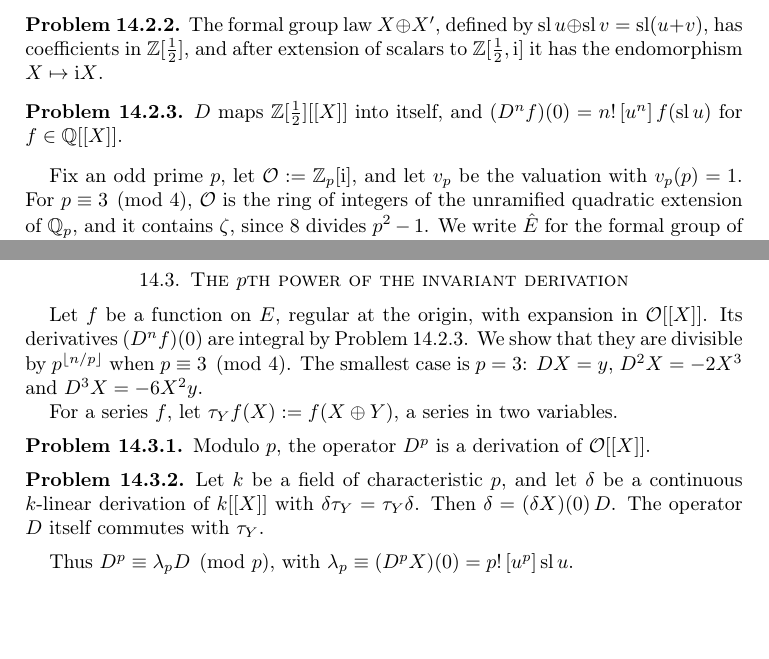
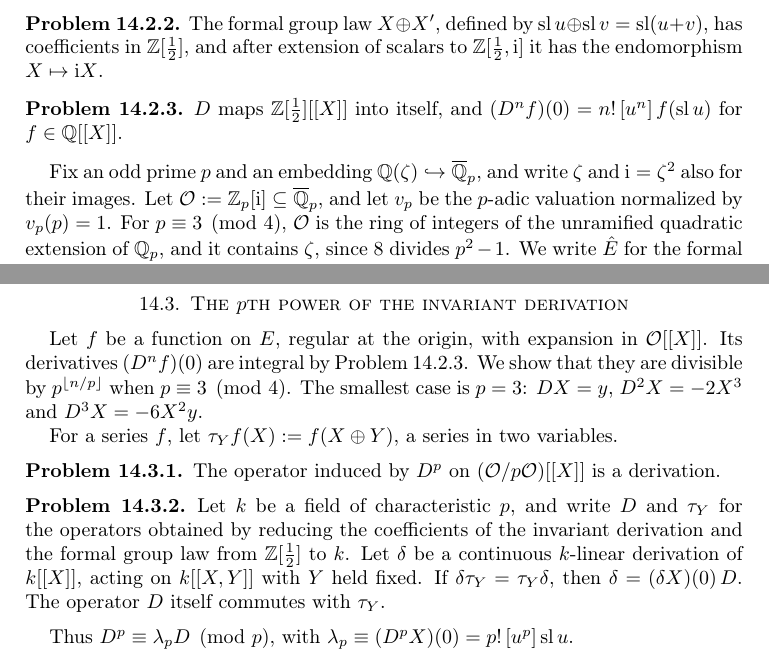
Before and after one commit to ultronozm/grh-workbook, a LaTeX paper (20261124T214500--supersingular-theta-divisibility__workbook.tex): two parts of pages 2 and 3 of 6, joined at a grey line, cut so that both start at the same text, the shorter picture padded with empty space. Compiled offline with pdfLaTeX.

Commit message:
Ch. The invariant derivation at a supersingular prime: apply fidelity audit c14-7 (inert-prime range in the one-theta discussion, reduction mod p in the derivation problems, p-adic embedding)

```diff
--- a/20261124T214500--supersingular-theta-divisibility__workbook.tex
+++ b/20261124T214500--supersingular-theta-divisibility__workbook.tex
@@ -116,7 +116,7 @@ The formal group law \(X \oplus X'\), defined by \(\sll u \oplus \sll v = \sll(u
 \(D\) maps \(\Z[\tfrac12][[X]]\) into itself, and \((D^n f)(0) = n!\, [u^n]\, f(\sll u)\) for \(f \in \Q[[X]]\).
 \end{problem}
 
-Fix an odd prime \(p\), let \(\Oc := \Z_p[\ii]\), and let \(v_p\) be the valuation with \(v_p(p) = 1\).  For \(p \equiv 3 \pmod 4\), \(\Oc\) is the ring of integers of the unramified quadratic extension of \(\Q_p\), and it contains \(\zeta\), since \(8\) divides \(p^2 - 1\).  We write \(\hat E\) for the formal group of Problem~\ref{pr:fg} over \(\Oc\).
+Fix an odd prime \(p\) and an embedding \(\Q(\zeta) \hookrightarrow \overline{\Q}_p\), and write \(\zeta\) and \(\ii = \zeta^2\) also for their images.  Let \(\Oc := \Z_p[\ii] \subseteq \overline{\Q}_p\), and let \(v_p\) be the \(p\)-adic valuation normalized by \(v_p(p) = 1\).  For \(p \equiv 3 \pmod 4\), \(\Oc\) is the ring of integers of the unramified quadratic extension of \(\Q_p\), and it contains \(\zeta\), since \(8\) divides \(p^2 - 1\).  We write \(\hat E\) for the formal group of Problem~\ref{pr:fg} over \(\Oc\).
 
 \begin{problem}\label{pr:O-action}
 For each \(\alpha \in \Oc\) the series \([\alpha](X) := \sll(\alpha \ell(X))\) lies in \(\Oc[[X]]\).  It is the unique endomorphism of \(\hat E\) with \([\alpha](X) = \alpha X + O(X^2)\).
@@ -131,11 +131,11 @@ Let \(f\) be a function on \(E\), regular at the origin, with expansion in \(\Oc
 For a series \(f\), let \(\tau_Y f(X) := f(X \oplus Y)\), a series in two variables.
 
 \begin{problem}\label{pr:Dp-derivation}
-Modulo \(p\), the operator \(D^p\) is a derivation of \(\Oc[[X]]\).
+The operator induced by \(D^p\) on \((\Oc/p\Oc)[[X]]\) is a derivation.
 \end{problem}
 
 \begin{problem}\label{pr:invariant}
-Let \(k\) be a field of characteristic \(p\), and let \(\delta\) be a continuous \(k\)-linear derivation of \(k[[X]]\) with \(\delta \tau_Y = \tau_Y \delta\).  Then \(\delta = (\delta X)(0)\, D\).  The operator \(D\) itself commutes with \(\tau_Y\).
+Let \(k\) be a field of characteristic \(p\), and write \(D\) and \(\tau_Y\) for the operators obtained by reducing the coefficients of the invariant derivation and the formal group law from \(\Z[\tfrac12]\) to \(k\).  Let \(\delta\) be a continuous \(k\)-linear derivation of \(k[[X]]\), acting on \(k[[X,Y]]\) with \(Y\) held fixed.  If \(\delta \tau_Y = \tau_Y \delta\), then \(\delta = (\delta X)(0)\, D\).  The operator \(D\) itself commutes with \(\tau_Y\).
 \end{problem}
 
 Thus \(D^p \equiv \lambda_p D \pmod p\), with \(\lambda_p \equiv (D^p X)(0) = p!\, [u^p] \sll u\).
```
Also changed, not shown: 20261124T214500--supersingular-theta-divisibility__workbook.tex (4 more changed lines).
